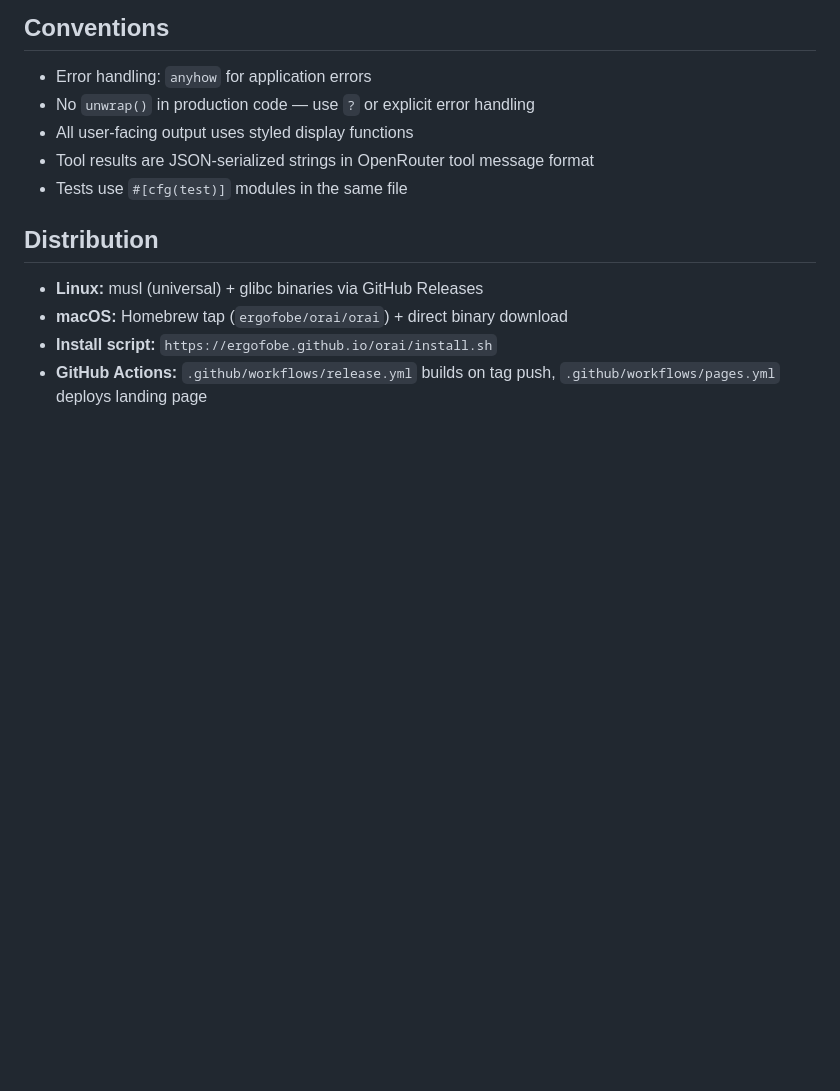
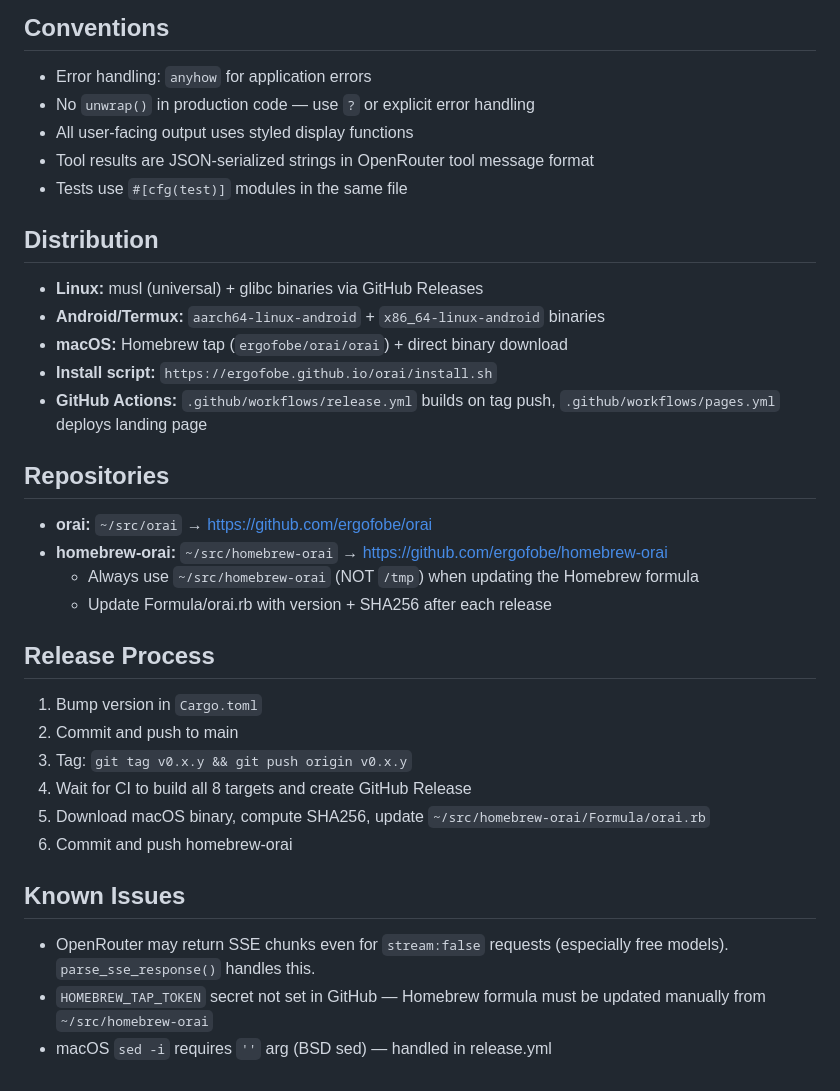
Before and after one commit to ergofobe/orai, a Markdown page: AGENTS.md, the part around the change. GitHub-like rendering; blank space fills up the shorter version.

Commit message:
Update AGENTS.md with repo locations, release process, known issues

```diff
--- a/AGENTS.md
+++ b/AGENTS.md
@@ -65,6 +65,29 @@ src/
 ## Distribution
 
 - **Linux:** musl (universal) + glibc binaries via GitHub Releases
+- **Android/Termux:** `aarch64-linux-android` + `x86_64-linux-android` binaries
 - **macOS:** Homebrew tap (`ergofobe/orai/orai`) + direct binary download
 - **Install script:** `https://ergofobe.github.io/orai/install.sh`
 - **GitHub Actions:** `.github/workflows/release.yml` builds on tag push, `.github/workflows/pages.yml` deploys landing page
+
+## Repositories
+
+- **orai:** `~/src/orai` → https://github.com/ergofobe/orai
+- **homebrew-orai:** `~/src/homebrew-orai` → https://github.com/ergofobe/homebrew-orai
+  - Always use `~/src/homebrew-orai` (NOT `/tmp`) when updating the Homebrew formula
+  - Update Formula/orai.rb with version + SHA256 after each release
+
+## Release Process
+
+1. Bump version in `Cargo.toml`
+2. Commit and push to main
+3. Tag: `git tag v0.x.y && git push origin v0.x.y`
+4. Wait for CI to build all 8 targets and create GitHub Release
+5. Download macOS binary, compute SHA256, update `~/src/homebrew-orai/Formula/orai.rb`
+6. Commit and push homebrew-orai
+
+## Known Issues
+
+- OpenRouter may return SSE chunks even for `stream:false` requests (especially free models). `parse_sse_response()` handles this.
+- `HOMEBREW_TAP_TOKEN` secret not set in GitHub — Homebrew formula must be updated manually from `~/src/homebrew-orai`
+- macOS `sed -i` requires `''` arg (BSD sed) — handled in release.yml
```
